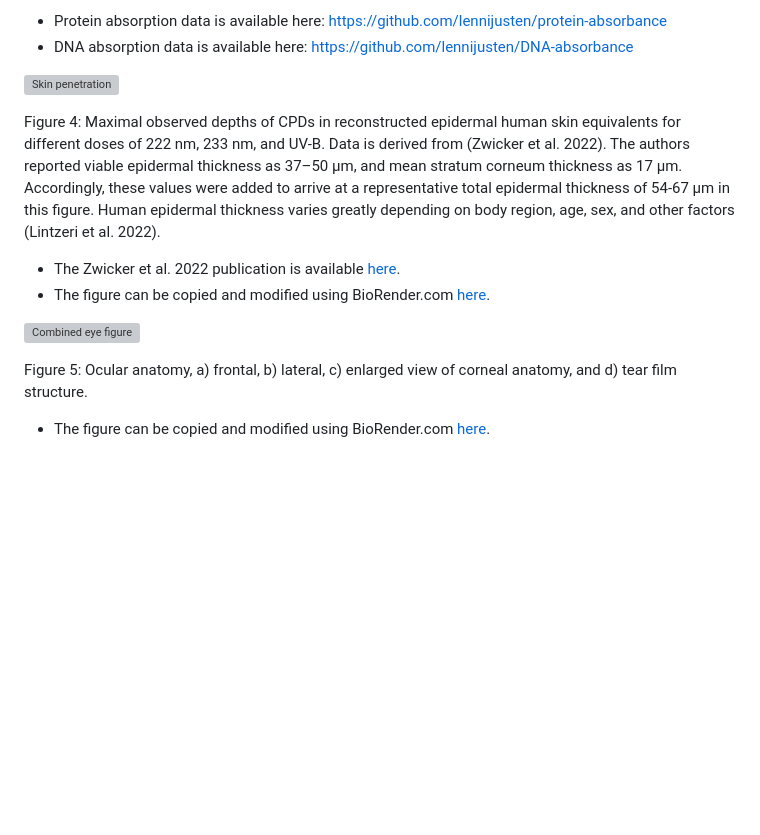
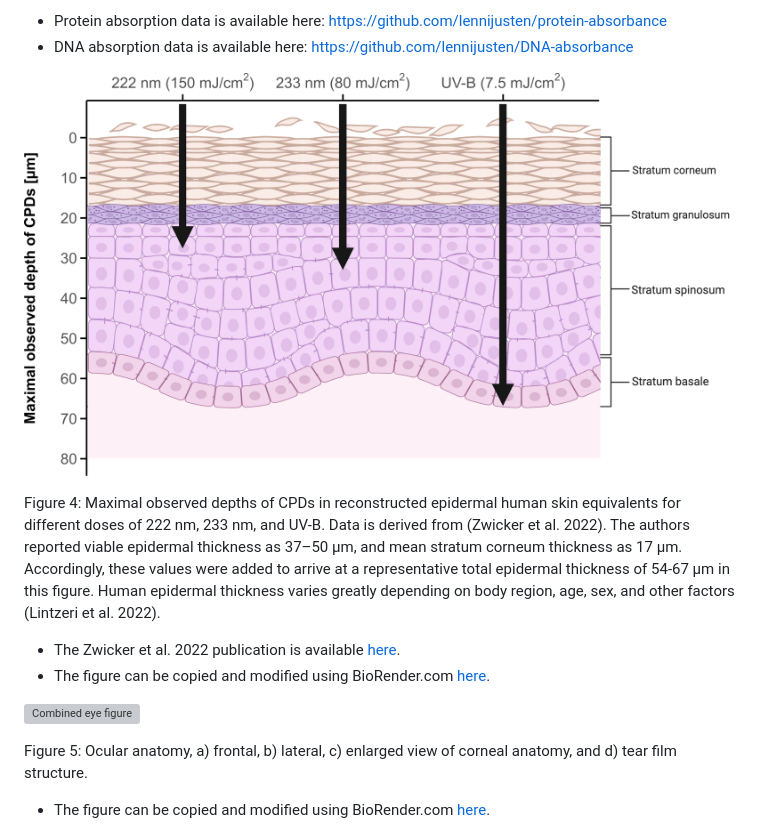
Before and after one commit to max-goerlitz/far-UVC-safety-figures, a Markdown page: README.md, the part around the change printed below. Rendered like a GitHub page; blank space fills up the shorter version; grey boxes are pictures that could not be loaded.

```diff
--- a/README.md
+++ b/README.md
@@ -36,7 +36,7 @@ Figure S2: a) Mean absorption coefficient and standard deviation for six protein
 - Protein absorption data is available here: https://github.com/lennijusten/protein-absorbance
 - DNA absorption data is available here: https://github.com/lennijusten/DNA-absorbance
 
-![Skin penetration](./figures%20edited%20in%20biorender/skin_penetration_edited_in_biorender.png)
+![Skin penetration](./figures%20edited%20in%20biorender%20or%20inkscape/skin_penetration_edited_in_biorender.png)
 
 Figure 4: Maximal observed depths of CPDs in reconstructed epidermal human skin equivalents for different doses of 222 nm, 233 nm, and UV-B. Data is derived from (Zwicker et al. 2022). The authors reported viable epidermal thickness as 37–50 µm, and mean stratum corneum thickness as 17 µm. Accordingly, these values were added to arrive at a representative total epidermal thickness of 54-67 µm in this figure. Human epidermal thickness varies greatly depending on body region, age, sex, and other factors (Lintzeri et al. 2022).
 - The Zwicker et al. 2022 publication is available [here](https://doi.org/10.1038/s41598-022-06397-z).
```
Also changed, not shown: other parts of README.md (+1 -1 lines).
